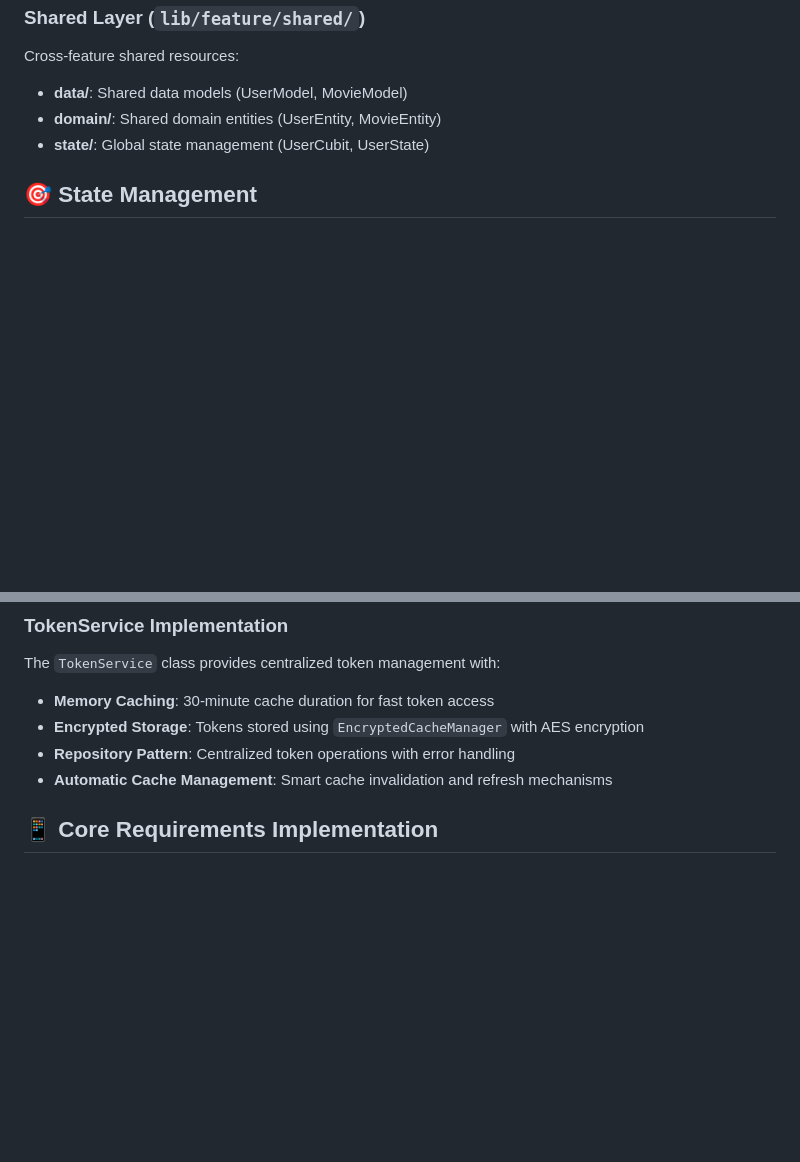
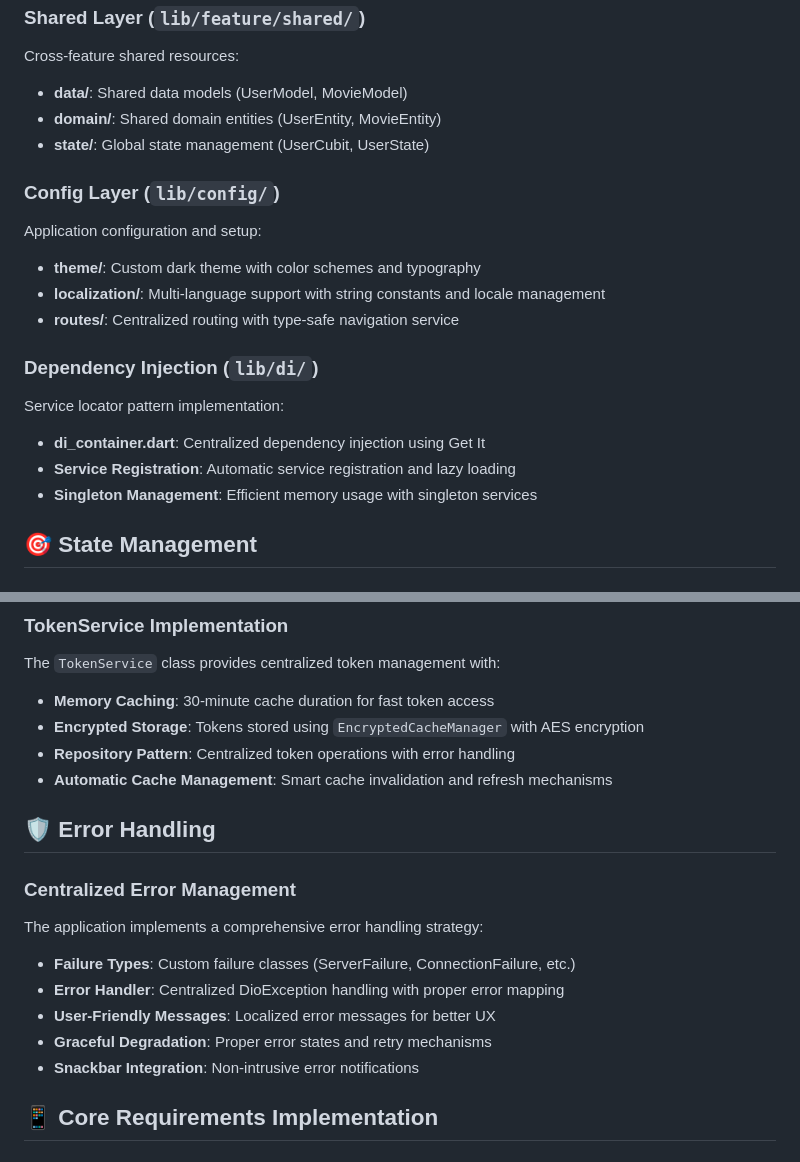
Before and after one commit to NazimCimen/flutter_case_study, a Markdown page: README.md, 2 parts joined by grey strips. Rendered like a GitHub page; blank space fills up the shorter version.

Commit message:
readme is created

```diff
--- a/README.md
+++ b/README.md
@@ -76,6 +75,18 @@ Cross-feature shared resources:
 - **domain/**: Shared domain entities (UserEntity, MovieEntity)
 - **state/**: Global state management (UserCubit, UserState)
 
+### Config Layer (`lib/config/`)
+Application configuration and setup:
+- **theme/**: Custom dark theme with color schemes and typography
+- **localization/**: Multi-language support with string constants and locale management
+- **routes/**: Centralized routing with type-safe navigation service
+
+### Dependency Injection (`lib/di/`)
+Service locator pattern implementation:
+- **di_container.dart**: Centralized dependency injection using Get It
+- **Service Registration**: Automatic service registration and lazy loading
+- **Singleton Management**: Efficient memory usage with singleton services
+
 ## 🎯 State Management
 
 ### UserCubit Implementation
@@ -94,6 +105,16 @@ The `TokenService` class provides centralized token management with:
 - **Encrypted Storage**: Tokens stored using `EncryptedCacheManager` with AES encryption
 - **Repository Pattern**: Centralized token operations with error handling
 - **Automatic Cache Management**: Smart cache invalidation and refresh mechanisms
+
+## 🛡️ Error Handling
+
+### Centralized Error Management
+The application implements a comprehensive error handling strategy:
+- **Failure Types**: Custom failure classes (ServerFailure, ConnectionFailure, etc.)
+- **Error Handler**: Centralized DioException handling with proper error mapping
+- **User-Friendly Messages**: Localized error messages for better UX
+- **Graceful Degradation**: Proper error states and retry mechanisms
+- **Snackbar Integration**: Non-intrusive error notifications
 
 ## 📱 Core Requirements Implementation
 
```
Also changed, not shown: other parts of README.md (+6 -7 lines).
